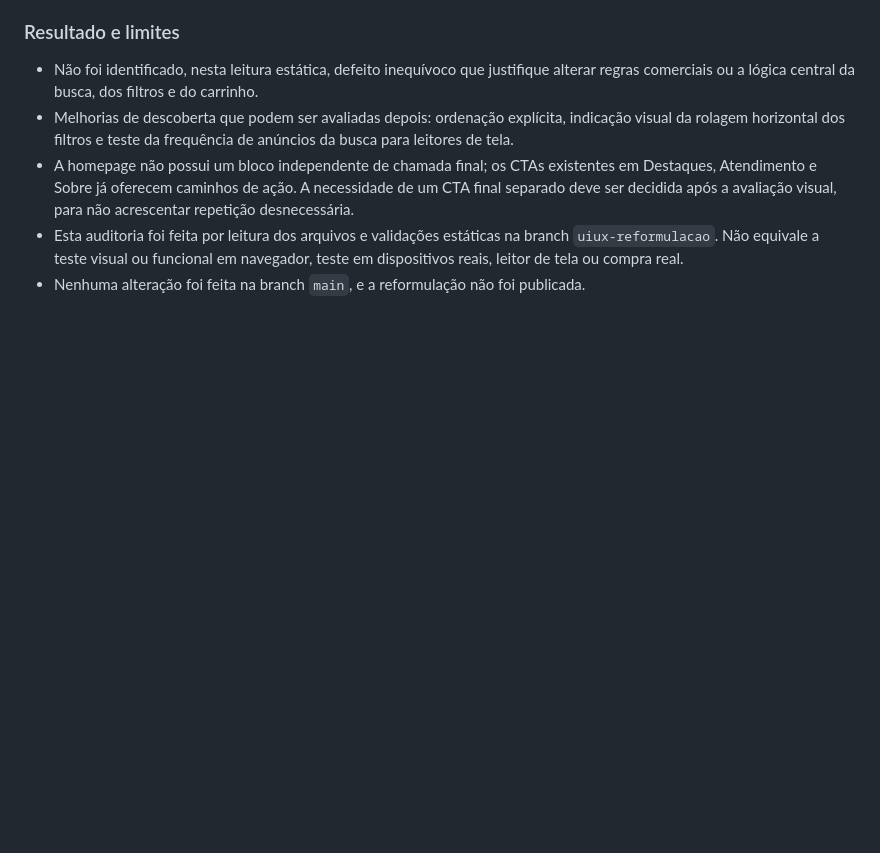
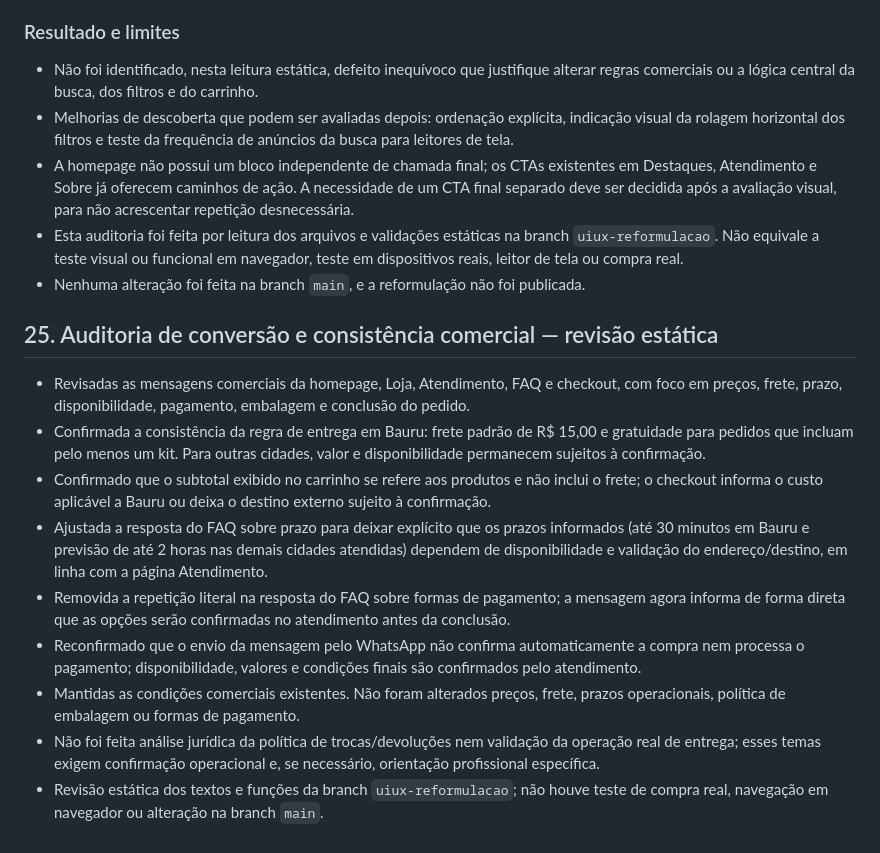
Before and after one commit to ihbiondo/Luxuriosa, a Markdown page: docs/PLANO-REFORMULACAO-UI-UX.md, the part around the change. GitHub-like rendering; blank space fills up the shorter version.

Commit message:
docs: registrar auditoria de consistência comercial

```diff
--- a/docs/PLANO-REFORMULACAO-UI-UX.md
+++ b/docs/PLANO-REFORMULACAO-UI-UX.md
@@ -321,3 +321,16 @@ A reformulação estará pronta quando a navegação for clara, a experiência m
 - A homepage não possui um bloco independente de chamada final; os CTAs existentes em Destaques, Atendimento e Sobre já oferecem caminhos de ação. A necessidade de um CTA final separado deve ser decidida após a avaliação visual, para não acrescentar repetição desnecessária.
 - Esta auditoria foi feita por leitura dos arquivos e validações estáticas na branch `uiux-reformulacao`. Não equivale a teste visual ou funcional em navegador, teste em dispositivos reais, leitor de tela ou compra real.
 - Nenhuma alteração foi feita na branch `main`, e a reformulação não foi publicada.
+
+
+## 25. Auditoria de conversão e consistência comercial — revisão estática
+
+- Revisadas as mensagens comerciais da homepage, Loja, Atendimento, FAQ e checkout, com foco em preços, frete, prazo, disponibilidade, pagamento, embalagem e conclusão do pedido.
+- Confirmada a consistência da regra de entrega em Bauru: frete padrão de R$ 15,00 e gratuidade para pedidos que incluam pelo menos um kit. Para outras cidades, valor e disponibilidade permanecem sujeitos à confirmação.
+- Confirmado que o subtotal exibido no carrinho se refere aos produtos e não inclui o frete; o checkout informa o custo aplicável a Bauru ou deixa o destino externo sujeito à confirmação.
+- Ajustada a resposta do FAQ sobre prazo para deixar explícito que os prazos informados (até 30 minutos em Bauru e previsão de até 2 horas nas demais cidades atendidas) dependem de disponibilidade e validação do endereço/destino, em linha com a página Atendimento.
+- Removida a repetição literal na resposta do FAQ sobre formas de pagamento; a mensagem agora informa de forma direta que as opções serão confirmadas no atendimento antes da conclusão.
+- Reconfirmado que o envio da mensagem pelo WhatsApp não confirma automaticamente a compra nem processa o pagamento; disponibilidade, valores e condições finais são confirmados pelo atendimento.
+- Mantidas as condições comerciais existentes. Não foram alterados preços, frete, prazos operacionais, política de embalagem ou formas de pagamento.
+- Não foi feita análise jurídica da política de trocas/devoluções nem validação da operação real de entrega; esses temas exigem confirmação operacional e, se necessário, orientação profissional específica.
+- Revisão estática dos textos e funções da branch `uiux-reformulacao`; não houve teste de compra real, navegação em navegador ou alteração na branch `main`.
```
